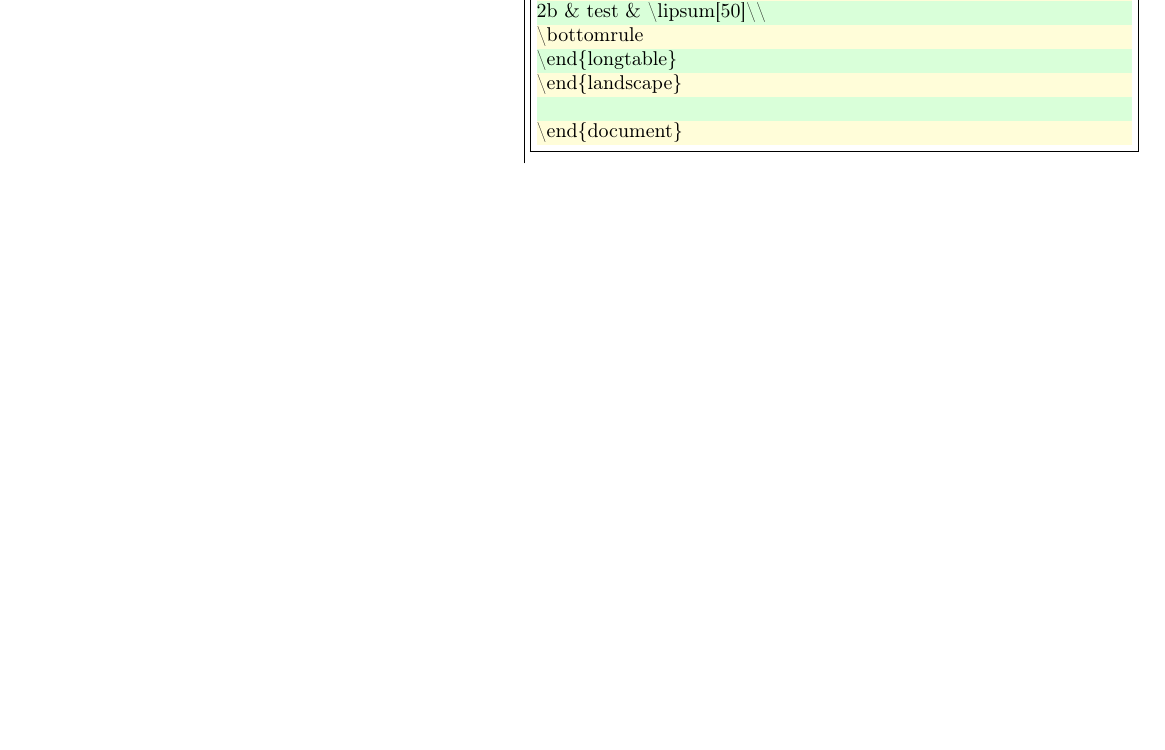
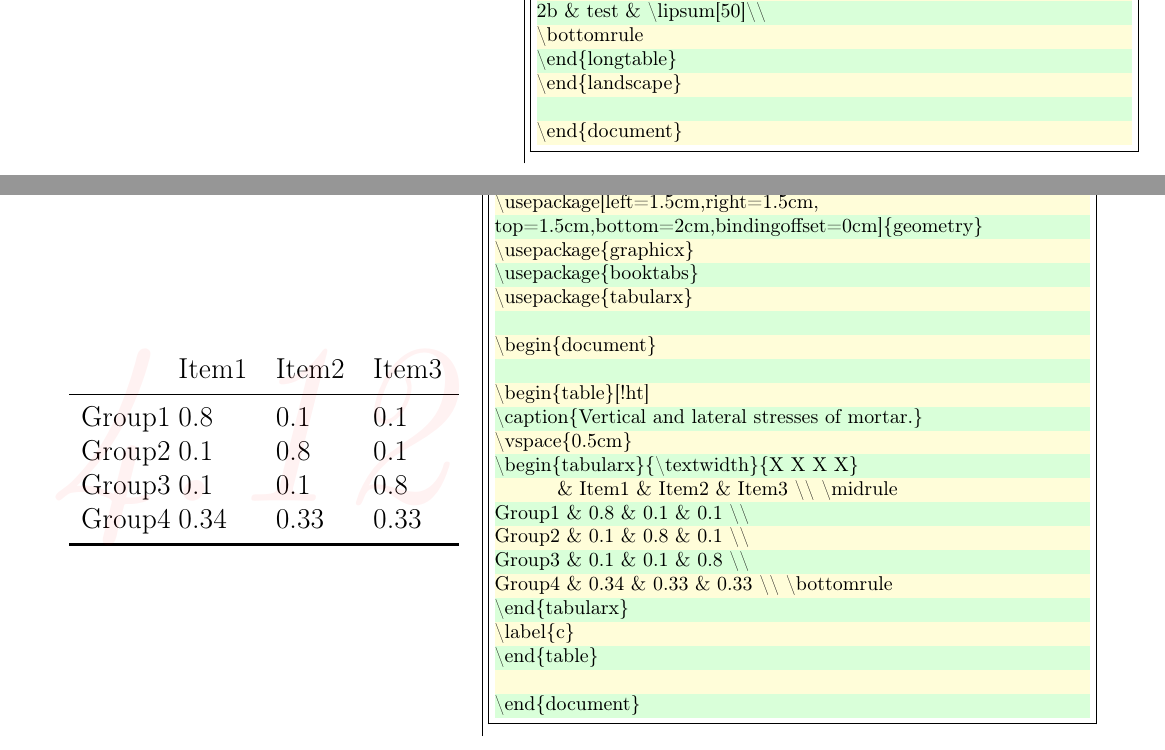
Before and after one commit to AnMnv/eBook, a LaTeX document (eBook.tex, which reads source/C4.tex): part of page 15 of 20 before the commit and two parts of pages 15 and 16 of 21 after it, the two joined at a grey line, cut so that both start at the same text, the shorter picture padded with empty space. Compiled offline with pdfLaTeX.

Commit message:
4.12 added

```diff
--- a/source/C4.tex
+++ b/source/C4.tex
@@ -394,19 +394,23 @@ top=1.5cm,bottom=2cm,bindingoffset=0cm]{geometry}
 \end{minipage}
 \end{tabular}
 
-
-
-
-
-
-
-
-
-
-
-
-
-\begin{comment}
+%#################### 4.12 ####################
+\section{If table is not wide enough}
+\begin{tabular}{c | c}
+\begin{minipage}[m]{0.4\textwidth}
+\enum{
+\begin{tabularx}{\textwidth}{X  X  X  X}
+       & Item1 & Item2 & Item3 \\ \midrule
+Group1 & 0.8   & 0.1   & 0.1  \\
+Group2 & 0.1   & 0.8   & 0.1  \\
+Group3 & 0.1   & 0.1   & 0.8  \\
+Group4 & 0.34  & 0.33  & 0.33 \\ \bottomrule
+\end{tabularx}}{4.12}
+\end{minipage}
+&
+\begin{minipage}[m]{0.55\textwidth}
+\renewcommand\textminus{\mbox{-}}%<<<<<<<<<<<
+\begin{lstlisting}[numberstyle=\zebra{green!15}{yellow!15},numbers=left,basicstyle=\footnotesize]
 \documentclass{article}
 \usepackage[left=1.5cm,right=1.5cm,
 top=1.5cm,bottom=2cm,bindingoffset=0cm]{geometry}
```
Also changed, not shown: source/C1.tex (+1 -1 lines), eBook.pdf, images/eBook-02.png, images/eBook-04.png, images/eBook-14.png, images/eBook-15.png, images/eBook-16.png, images/eBook-17.png, images/eBook-18.png, images/eBook-19.png (added), source/C4.tex (24 more changed lines).
